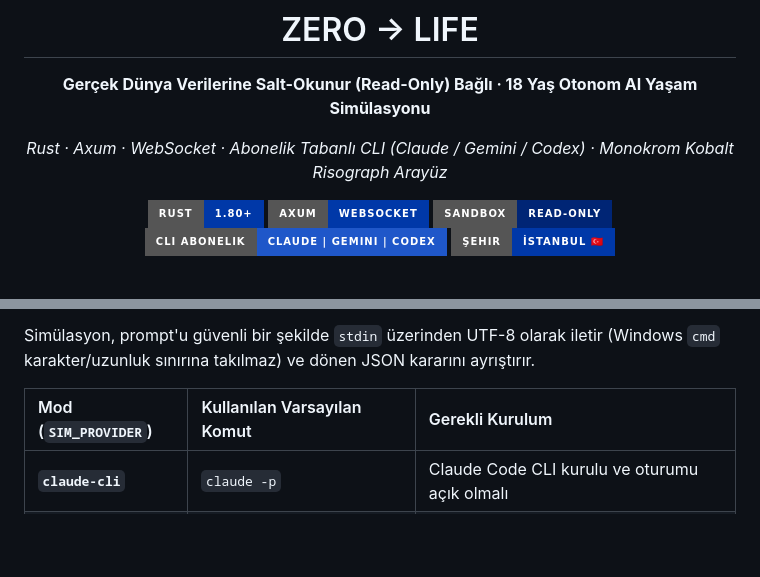
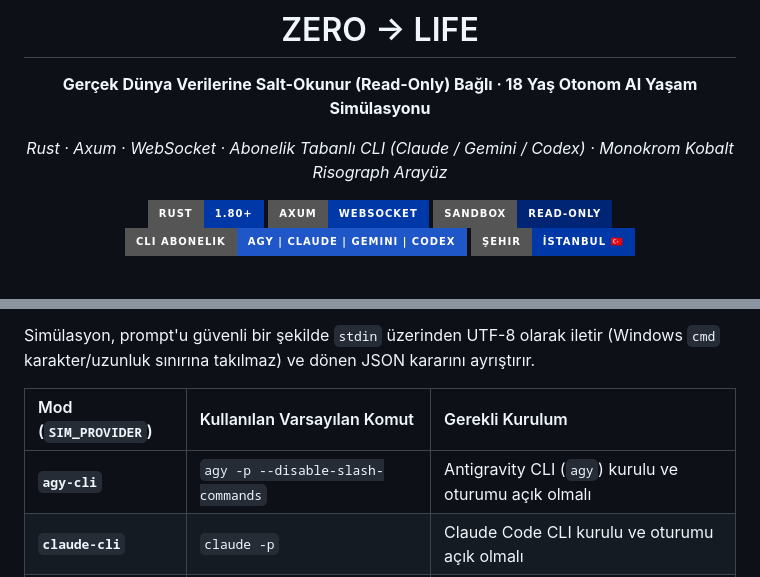
Before and after one commit to macbyclp/zero-to-life, a Markdown page: README.md, 2 parts joined by grey strips. Rendered like a GitHub page; badges without logos; blank space fills up the shorter version.

```diff
--- a/README.md
+++ b/README.md
@@ -12,7 +12,7 @@
   <img src="https://img.shields.io/badge/Rust-1.80%2B-0038A8?style=for-the-badge&logo=rust&logoColor=white" alt="Rust" />
   <img src="https://img.shields.io/badge/Axum-WebSocket-0038A8?style=for-the-badge&logo=rocket&logoColor=white" alt="Axum" />
   <img src="https://img.shields.io/badge/Sandbox-Read--Only-002575?style=for-the-badge&logo=shield&logoColor=white" alt="Read-Only Sandbox" />
-  <img src="https://img.shields.io/badge/CLI_Abonelik-Claude_%7C_Gemini_%7C_Codex-1F57C9?style=for-the-badge&logo=gnubash&logoColor=white" alt="Subscription CLI" />
+  <img src="https://img.shields.io/badge/CLI_Abonelik-agy_%7C_Claude_%7C_Gemini_%7C_Codex-1F57C9?style=for-the-badge&logo=gnubash&logoColor=white" alt="Subscription CLI" />
   <img src="https://img.shields.io/badge/Şehir-İstanbul_🇹🇷-0038A8?style=for-the-badge" alt="Istanbul" />
 </p>
 
@@ -90,6 +100,7 @@ Simülasyon, prompt'u güvenli bir şekilde `stdin` üzerinden UTF-8 olarak ilet
 
 | Mod (`SIM_PROVIDER`) | Kullanılan Varsayılan Komut | Gerekli Kurulum |
 | :--- | :--- | :--- |
+| **`agy-cli`** | `agy -p --disable-slash-commands` | Antigravity CLI (`agy`) kurulu ve oturumu açık olmalı |
 | **`claude-cli`** | `claude -p` | Claude Code CLI kurulu ve oturumu açık olmalı |
 | **`gemini-cli`** | `gemini -p ""` | Gemini CLI kurulu ve Google hesabıyla giriş yapılmış olmalı |
 | **`codex-cli`** | `codex exec -` | OpenAI Codex CLI kurulu ve oturumu açık olmalı |
```
Also changed, not shown: other parts of README.md (+18 -3 lines), assets/dashboard.png (added), 2 other files.
